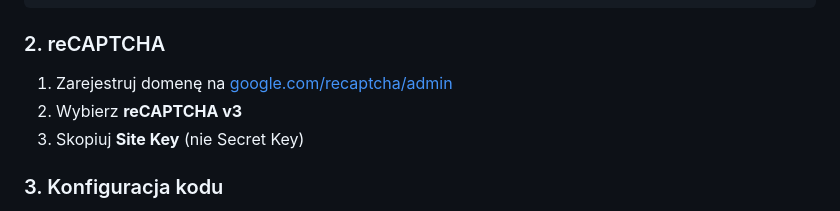
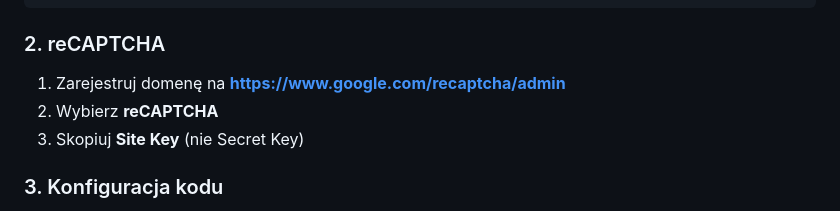
Before and after one commit to Tkoczu/Lodowka, a Markdown page: README.md, the part around the change. GitHub-like rendering.

```diff
--- a/README.md
+++ b/README.md
@@ -61,8 +61,8 @@ Aplikacja używa trzech warstw ochrony:
 
 ### 2. reCAPTCHA
 
-1. Zarejestruj domenę na [google.com/recaptcha/admin](https://www.google.com/recaptcha/admin)
-2. Wybierz **reCAPTCHA v3**
+1. Zarejestruj domenę na **https://www.google.com/recaptcha/admin**
+2. Wybierz **reCAPTCHA**
 3. Skopiuj **Site Key** (nie Secret Key)
 
 ### 3. Konfiguracja kodu
```
